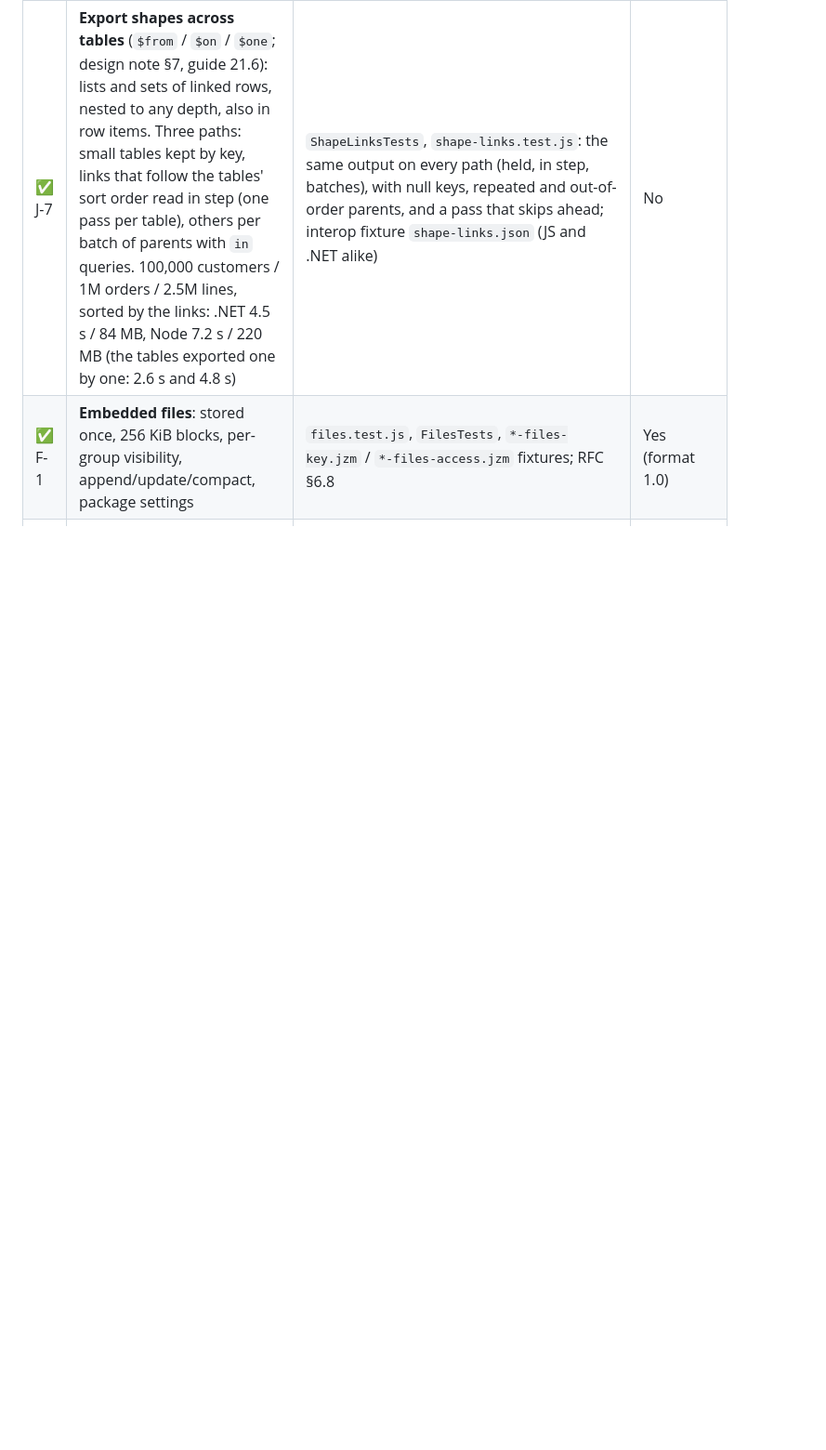
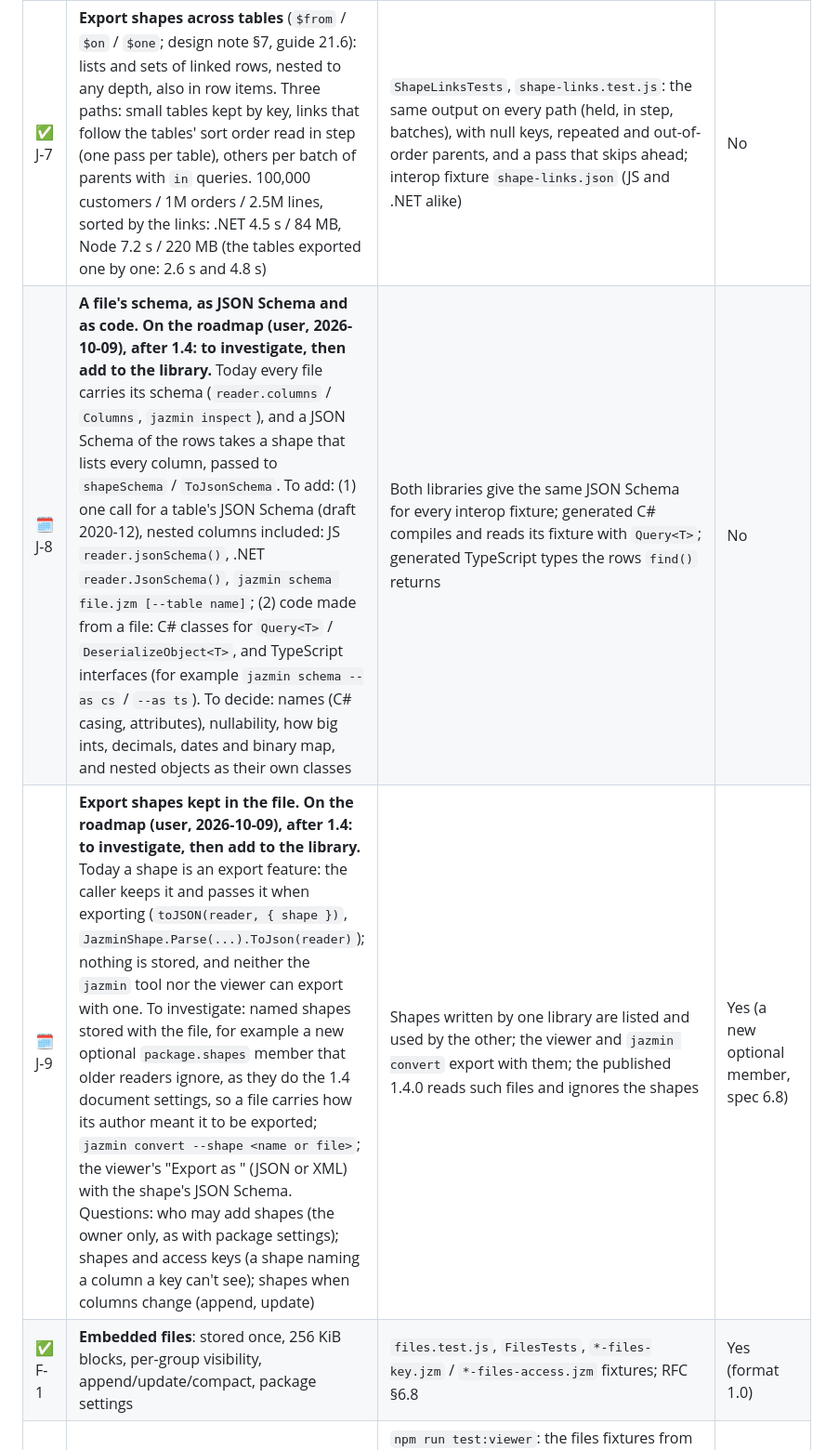
Before and after one commit to SmithSoft-Studios/JAZMIN, a Markdown page: docs/TASKS.md, the part around the change. Shown at 93% size. Rendered like a GitHub page; blank space fills up the shorter version.

Commit message:
TASKS J-8 and J-9: a file's schema as JSON Schema and code, and export shapes kept in the file (roadmap, after 1.4)

```diff
--- a/docs/TASKS.md
+++ b/docs/TASKS.md
@@ -98,6 +98,8 @@ Status: ✅ done · 🔶 partly done · 🔜 next · ⬜ later
 | ✅ P-20 | .NET LINQ reads only the columns the whole query uses (`QueryUsage`): members read anywhere in the query, through SelectMany, GroupBy, Join (sub-queries of the same or another table get what the query reads of them), nested queries, anonymous objects and groups; every column when rows may be read where the query doesn't show it. 200,000 x 10 members, GroupBy + Sum: 1.1 s -> 0.25 s, 261 -> 57 MB | `QueryColumnsTests`: results equal LINQ to Objects; property-set counters prove unused columns are not read, and that escaping rows read every column; the nested companies/departments/employees/projects report; a join with another table in method and query syntax | No |
 | ✅ P-19 | Filtered scans decode the filter's columns first, and the columns they return only for chunks with matching rows (text, decimal, json and binary values only for those rows); .NET checks the filter on the decode-ahead threads and compares integers and dates as stored. 2.5M rows, every column returned: `in` 2,000 ids JS 774 -> 347 ms, .NET 344 -> 261 ms (375 -> 132 MB); one product JS 1.1 s -> 344 ms, .NET 369 -> 231 ms | `scan-decode.test.js`, `ScanDecodeTests`: every column type with nulls, index candidates, deleted rows, offset/limit and select give what filtering every row in memory gives; a chunk without matches decodes only the filter's columns | No |
 | ✅ J-7 | **Export shapes across tables** (`$from` / `$on` / `$one`; design note §7, guide 21.6): lists and sets of linked rows, nested to any depth, also in row items. Three paths: small tables kept by key, links that follow the tables' sort order read in step (one pass per table), others per batch of parents with `in` queries. 100,000 customers / 1M orders / 2.5M lines, sorted by the links: .NET 4.5 s / 84 MB, Node 7.2 s / 220 MB (the tables exported one by one: 2.6 s and 4.8 s) | `ShapeLinksTests`, `shape-links.test.js`: the same output on every path (held, in step, batches), with null keys, repeated and out-of-order parents, and a pass that skips ahead; interop fixture `shape-links.json` (JS and .NET alike) | No |
+| 🗓 J-8 | **A file's schema, as JSON Schema and as code.** **On the roadmap (user, 2026-10-09), after 1.4: to investigate, then add to the library.** Today every file carries its schema (`reader.columns` / `Columns`, `jazmin inspect`), and a JSON Schema of the rows takes a shape that lists every column, passed to `shapeSchema` / `ToJsonSchema`. To add: (1) one call for a table's JSON Schema (draft 2020-12), nested columns included: JS `reader.jsonSchema()`, .NET `reader.JsonSchema()`, `jazmin schema file.jzm [--table name]`; (2) code made from a file: C# classes for `Query<T>` / `DeserializeObject<T>`, and TypeScript interfaces (for example `jazmin schema --as cs` / `--as ts`). To decide: names (C# casing, attributes), nullability, how big ints, decimals, dates and binary map, and nested objects as their own classes | Both libraries give the same JSON Schema for every interop fixture; generated C# compiles and reads its fixture with `Query<T>`; generated TypeScript types the rows `find()` returns | No |
+| 🗓 J-9 | **Export shapes kept in the file.** **On the roadmap (user, 2026-10-09), after 1.4: to investigate, then add to the library.** Today a shape is an export feature: the caller keeps it and passes it when exporting (`toJSON(reader, { shape })`, `JazminShape.Parse(...).ToJson(reader)`); nothing is stored, and neither the `jazmin` tool nor the viewer can export with one. To investigate: named shapes stored with the file, for example a new optional `package.shapes` member that older readers ignore, as they do the 1.4 document settings, so a file carries how its author meant it to be exported; `jazmin convert --shape <name or file>`; the viewer's "Export as <shape>" (JSON or XML) with the shape's JSON Schema. Questions: who may add shapes (the owner only, as with package settings); shapes and access keys (a shape naming a column a key can't see); shapes when columns change (append, update) | Shapes written by one library are listed and used by the other; the viewer and `jazmin convert` export with them; the published 1.4.0 reads such files and ignores the shapes | Yes (a new optional member, spec 6.8) |
 | ✅ F-1 | **Embedded files**: stored once, 256 KiB blocks, per-group visibility, append/update/compact, package settings | `files.test.js`, `FilesTests`, `*-files-key.jzm` / `*-files-access.jzm` fixtures; RFC §6.8 | Yes (format 1.0) |
 | ✅ F-2 | Viewer: installable web app (opens `.jzm`, offline), hosted page, "Save as HTML"; documents in a sandbox with the `window.jazmin` API (queries run in the viewer); browser reader `@smithsoft-studios/jazmin/browser` for every key kind, appended files, several tables and embedded files, read in slices (USER-GUIDE §24) | `npm run test:viewer`: the files fixtures from both libraries with master, access and online keys (a shared file refuses its master key in browsers), a querying template and a saved HTML copy, in Chrome, Edge, Firefox and Safari (13 checks each, including a file with attachments written in the browser; CI runs Chrome and Firefox on Linux and Safari on macOS, issue #9; Safari in the iPhone simulator on demand); phones checked by hand before each release (CONTRIBUTING, Phone check); `browser-reader.test.js` matches the library on every fixture | No |
 | 🔶 F-5 | **Editable documents** (1.4; user 2026-10-09: change, add and delete; conflicts held for the owner): `package.edit`, change files (spec 7.9), `writeChanges` / `applyChanges` in JavaScript; browser `writeChanges`; the document API (`jazmin.edit`, `saveChanges`), the web viewer's review and change file; .NET (`JazminFile.WriteChanges` / `ApplyChanges`, `JazminPackage.Edit`). **Next:** viewers that write files (editor extensions) | `changes.test.js`: edit settings checked; own file (typed changes, additions, deletions, dry run); conflicts held, overwrite, a rewritten file; the sender's checks; a shared file (sender by submission key, partitions and columns of the grant, a forged change file); browser-made change files applied by the library; `npm run test:viewer` (a document's changes refused, confirmed in the dialog, the change file applied by the library); renderPdf's page has no `edit`; `ChangesTests` (the same cases in .NET); interop fixtures `*-edit-key.jzm` / `*-edit-changes.jzm` applied by the other library | Yes (optional JSON member; change files are ordinary files) |
```
